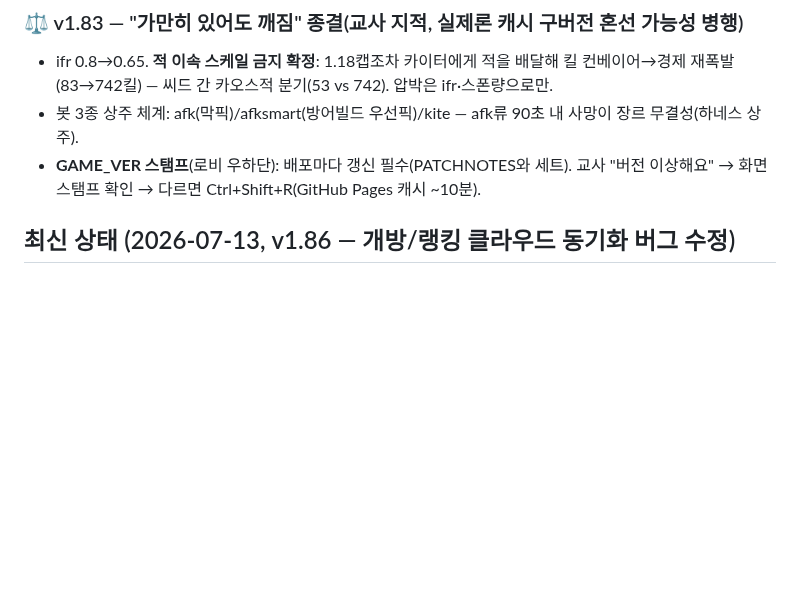
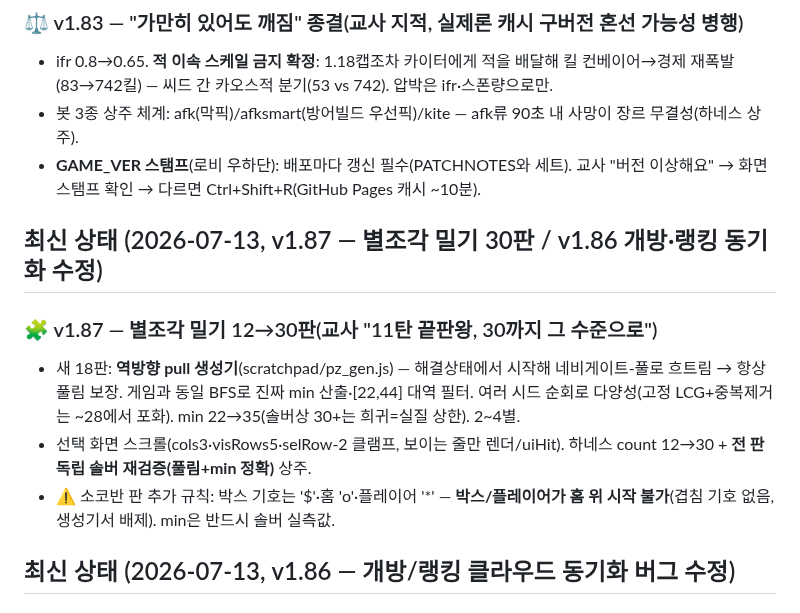
Before and after one commit to chang333787-boop/star-arena, a Markdown page: 작업현황_HANDOFF.md, the part around the change. GitHub-like rendering; blank space fills up the shorter version.

Commit message:
v1.87 문서: 핸드오프·메모리에 소코반 30판 확장·생성기 방법 기록
Co-Authored-By: Claude Fable 5 <noreply@anthropic.com>

```diff
--- a/작업현황_HANDOFF.md
+++ b/작업현황_HANDOFF.md
@@ -17,6 +17,13 @@
 - ifr 0.8→0.65. **적 이속 스케일 금지 확정**: 1.18캡조차 카이터에게 적을 배달해 킬 컨베이어→경제 재폭발(83→742킬) — 씨드 간 카오스적 분기(53 vs 742). 압박은 ifr·스폰량으로만.
 - 봇 3종 상주 체계: afk(막픽)/afksmart(방어빌드 우선픽)/kite — afk류 90초 내 사망이 장르 무결성(하네스 상주).
 - **GAME_VER 스탬프**(로비 우하단): 배포마다 갱신 필수(PATCHNOTES와 세트). 교사 "버전 이상해요" → 화면 스탬프 확인 → 다르면 Ctrl+Shift+R(GitHub Pages 캐시 ~10분).
+
+## 최신 상태 (2026-07-13, v1.87 — 별조각 밀기 30판 / v1.86 개방·랭킹 동기화 수정)
+
+### 🧩 v1.87 — 별조각 밀기 12→30판(교사 "11탄 끝판왕, 30까지 그 수준으로")
+- 새 18판: **역방향 pull 생성기**(scratchpad/pz_gen.js) — 해결상태에서 시작해 네비게이트-풀로 흐트림 → 항상 풀림 보장. 게임과 동일 BFS로 진짜 min 산출·[22,44] 대역 필터. 여러 시드 순회로 다양성(고정 LCG+중복제거는 ~28에서 포화). min 22→35(솔버상 30+는 희귀=실질 상한). 2~4별.
+- 선택 화면 스크롤(cols3·visRows5·selRow-2 클램프, 보이는 줄만 렌더/uiHit). 하네스 count 12→30 + **전 판 독립 솔버 재검증(풀림+min 정확)** 상주.
+- ⚠ 소코반 판 추가 규칙: 박스 기호는 '$'·홈 'o'·플레이어 '*' — **박스/플레이어가 홈 위 시작 불가**(겹침 기호 없음, 생성기서 배제). min은 반드시 솔버 실측값.
 
 ## 최신 상태 (2026-07-13, v1.86 — 개방/랭킹 클라우드 동기화 버그 수정)
 
```
